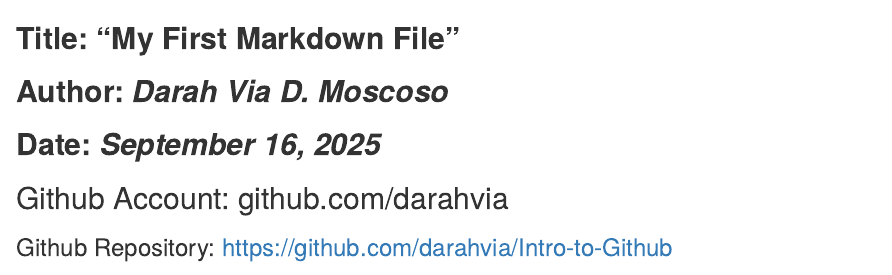
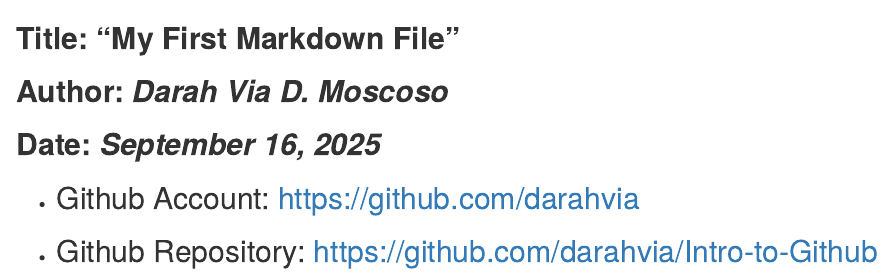
Before and after one commit to darahvia/Intro-to-Github, an R Markdown document (Unit1.2Activity_MoscosoD.Rmd): the page in a window 1100 px wide, from its top. Rendered offline with R 4.5, knitr and Pandoc, with nearby package versions.

Commit message:
changed format

```diff
--- a/Unit1.2Activity_MoscosoD.Rmd
+++ b/Unit1.2Activity_MoscosoD.Rmd
@@ -1,5 +1,5 @@
 ## **Title: "My First Markdown File"**
 ## **Author: *Darah Via D. Moscoso***
 ## **Date: *September 16, 2025***
-## Github Account: github.com/darahvia
-### Github Repository: https://github.com/darahvia/Intro-to-Github
+* ## Github Account: https://github.com/darahvia
+* ## Github Repository: https://github.com/darahvia/Intro-to-Github
```
Also changed, not shown: Unit1.2Activity_MoscosoD.html.
